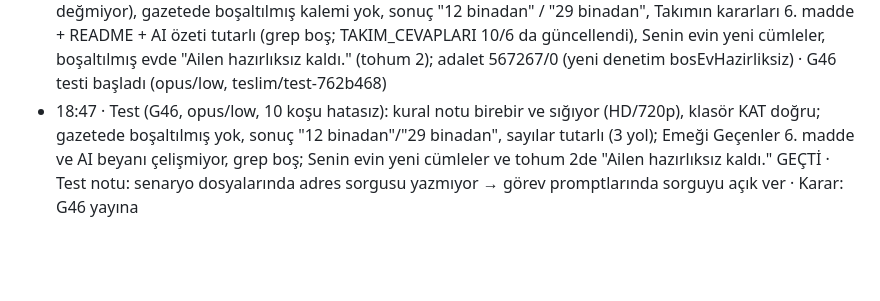
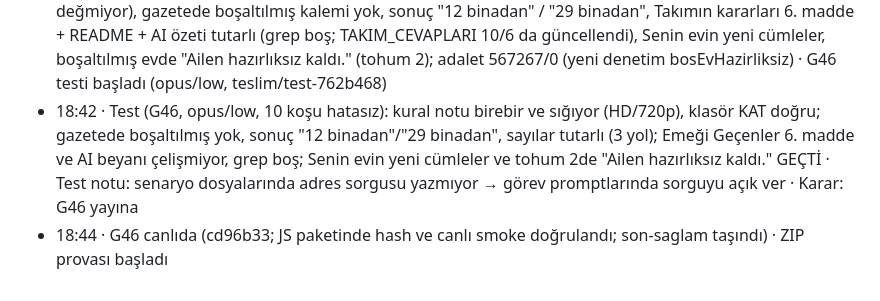
Before and after one commit to tombikdoner10/civil-game-jam, a Markdown page: JOURNAL.md, the part around the change. GitHub-like rendering; blank space fills up the shorter version.

Commit message:
G46 canlıda
Co-Authored-By: Claude Opus 5.5 <noreply@anthropic.com>

```diff
--- a/JOURNAL.md
+++ b/JOURNAL.md
@@ -204,4 +204,5 @@ Proje hafızası: lider her döngü adımında bir satır ekler. `scripts/durum.
 - 18:19 · Eleştirmen 8 (opus/high, 4c71006, 5 koşu hatasız): ~85/100 (oyn. 21, tema 23, yarat. 15, görsel 12, teknik 14; E7 ~83–84) · 30 sn EVET (ilk damga 10–20 sn, jüri yolu 2:00–2:40); tema EVET (zarf zinciri her jüride: ÇATLADI·ZARF → ÇÖKTÜ → gazete "zarf bulundu" → Senin evin) · Bulgular: kural notu GÜVENLİ durumunu söylemiyor; "Bunlardan boşaltılmış" çökenlerden sayılıyor gibi okunuyor (çelişki); BEYAN TUTARSIZLIĞI: Takımın kararları 6. madde "metinlerin seçimi takımın" ama AI beyanı "son seçimi lider oturumuna bıraktı", "son ses seçimi takımın" ama T6 açık; Senin evin: kusursuz jüriye "katılmamıştın", boşaltılmış evde "gece sokağa hazırlıksız çıktı", zaman uyumu · Deprem kadrajı boş (risk orta, yapılmayacak)
 - 18:20 · Karar (lider; takım metin kararlarını bıraktı): kural notu "Fotoğrafta 1 kat fazlaysa…", görev satırı "Belgeleri karşılaştır, her dosyaya bir kaşe vur. Sorun yoksa GÜVENLİ."; gazeteden "Bunlardan boşaltılmış" kalkar (içi boş zaten çökenlerde), sonuç kutusu alt yazısı "N binadan"; Takımın kararları 6. madde gerçeğe uydurulur (görsel yön ve ses ortamı takımın; metinleri Claude yazdı, takım tonu belirledi, son seçimi Claude'a bıraktı); AI özetinde "son ses seçimi takımın" yerine "tek tek seslerin seçimini takım Claude'a bıraktı"; Senin evin: "katılamamıştın", "-mıştın" biçimleri, boşaltılmış evde "Ailen hazırlıksız kaldı." · Neden: beyan yanlışı diskalifiye nedeni; mühendis jüri sayı çelişkisini görür; 30 sn anlaşılırlık · G46 geliştiriciye (opus/high)
 - 18:36 · G46 bitti (762b468, opus/high): kural notu iki yeni cümle (not 28 px aşağı, tezgâh bandına değmiyor), gazetede boşaltılmış kalemi yok, sonuç "12 binadan" / "29 binadan", Takımın kararları 6. madde + README + AI özeti tutarlı (grep boş; TAKIM_CEVAPLARI 10/6 da güncellendi), Senin evin yeni cümleler, boşaltılmış evde "Ailen hazırlıksız kaldı." (tohum 2); adalet 567267/0 (yeni denetim bosEvHazirliksiz) · G46 testi başladı (opus/low, teslim/test-762b468)
-- 18:47 · Test (G46, opus/low, 10 koşu hatasız): kural notu birebir ve sığıyor (HD/720p), klasör KAT doğru; gazetede boşaltılmış yok, sonuç "12 binadan"/"29 binadan", sayılar tutarlı (3 yol); Emeği Geçenler 6. madde ve AI beyanı çelişmiyor, grep boş; Senin evin yeni cümleler ve tohum 2de "Ailen hazırlıksız kaldı." GEÇTİ · Test notu: senaryo dosyalarında adres sorgusu yazmıyor → görev promptlarında sorguyu açık ver · Karar: G46 yayına
+- 18:42 · Test (G46, opus/low, 10 koşu hatasız): kural notu birebir ve sığıyor (HD/720p), klasör KAT doğru; gazetede boşaltılmış yok, sonuç "12 binadan"/"29 binadan", sayılar tutarlı (3 yol); Emeği Geçenler 6. madde ve AI beyanı çelişmiyor, grep boş; Senin evin yeni cümleler ve tohum 2de "Ailen hazırlıksız kaldı." GEÇTİ · Test notu: senaryo dosyalarında adres sorgusu yazmıyor → görev promptlarında sorguyu açık ver · Karar: G46 yayına
+- 18:44 · G46 canlıda (cd96b33; JS paketinde hash ve canlı smoke doğrulandı; son-saglam taşındı) · ZIP provası başladı
```
